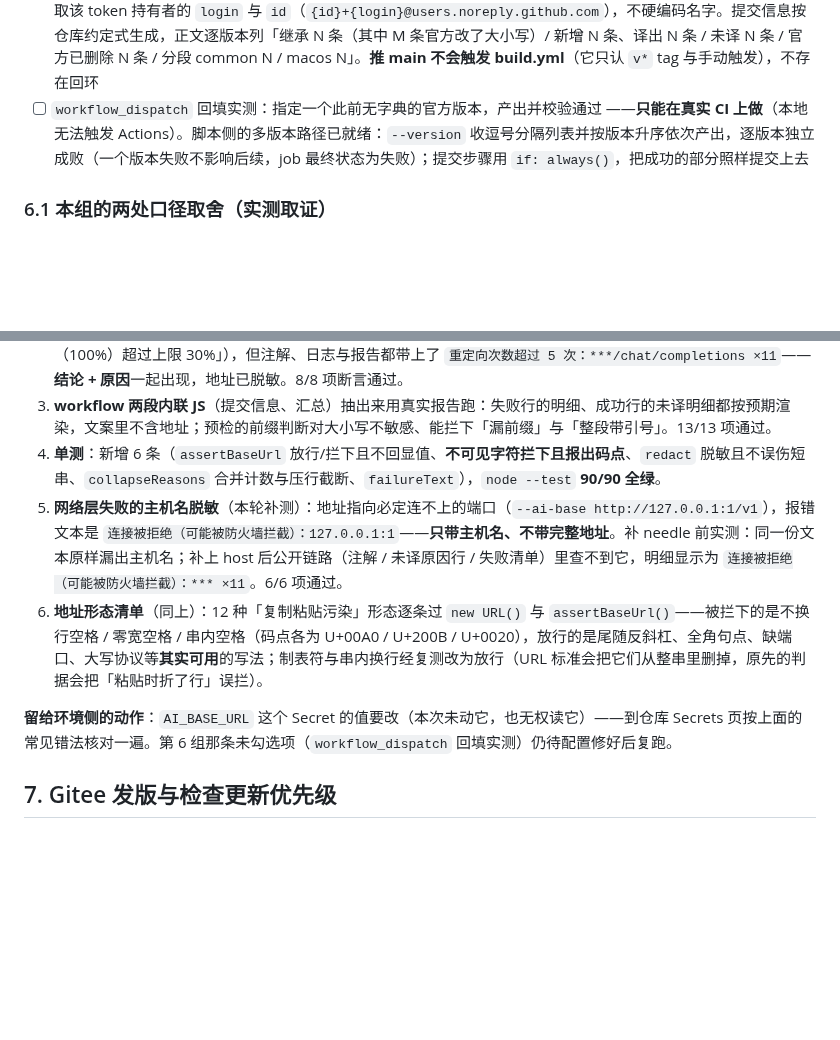
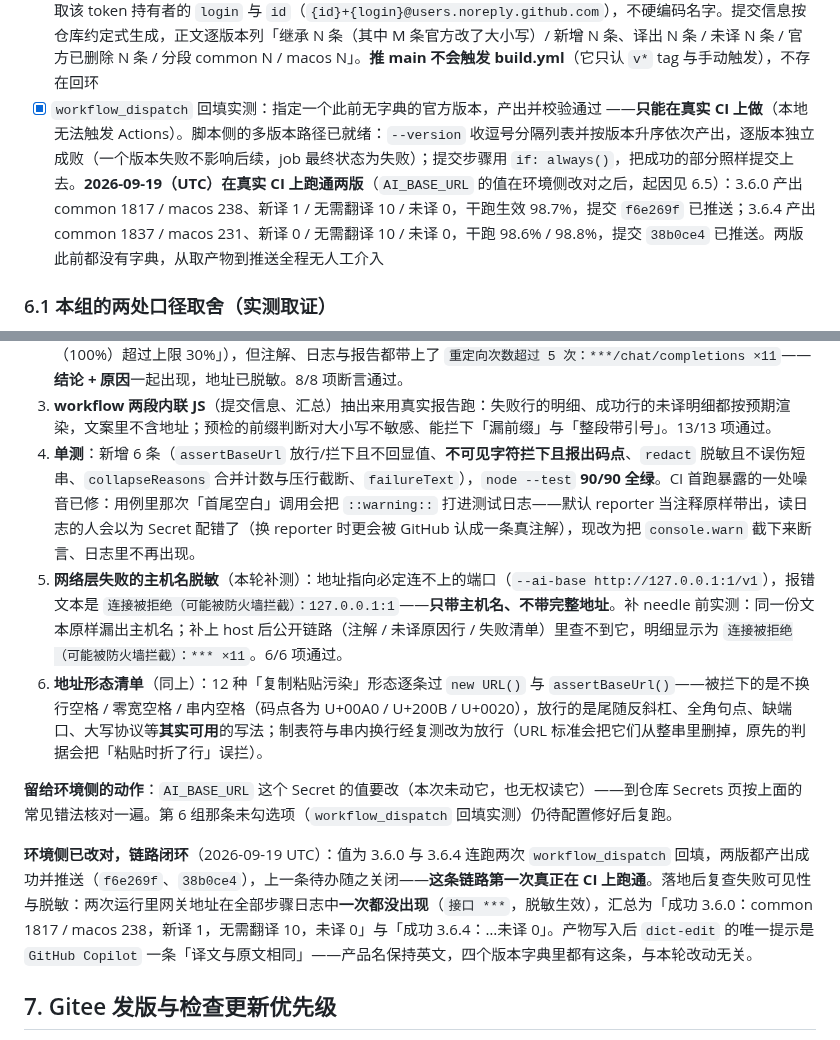
Before and after one commit to lldwb/github-desktop-zh-cn, a Markdown page: docs/dict-v2/tasks.md, 2 parts joined by grey strips. Drawn GitHub-style; blank space fills up the shorter version.

Commit message:
docs(dict): 回填实测在 CI 上跑通两版，记下首跑的日志噪音
问题现象：
1. 第 6 组「workflow_dispatch 回填实测」一直悬着，6.5 节留了一段
   「留给环境侧的动作」——Secret 改对之前无法复跑。

原因分析：
1. 环境侧改对 `AI_BASE_URL` 后，2026-09-19（UTC）连跑两次回填均成功，
   3.6.0 与 3.6.4 产出并推送，链路首次真正在 CI 上闭环；
   两次运行里网关地址在全部步骤日志中一次都没出现，脱敏按预期生效。

修改方案：
1. 第 6 组该条勾选，写明两版的条目数、翻译分类与干跑命中率、提交号。
2. 6.5 节补「环境侧已改对，链路闭环」一段，记下复查结论与
   `dict-edit` 唯一提示（`GitHub Copilot` 保持英文，与本轮改动无关）。
3. 实测取证第 4 条补记 CI 首跑暴露的测试日志噪音及其修法。

涉及文件：
1. docs/dict-v2/tasks.md - 勾选项与两段实测记录

```diff
--- a/docs/dict-v2/tasks.md
+++ b/docs/dict-v2/tasks.md
@@ -76,8 +76,8 @@
       ——门槛实现在 `dict-auto.js` 内（`--report` 出 JSON，workflow 只负责看退出码），比放在 workflow 里更早失败、也便于本地复现。**「开 issue」未做**：schedule 失败 GitHub 默认就给仓库所有者发通知，开 issue 是重复；改为 job 失败 + `::error::` 注解。**「保留产物」与本组「失败即删字典」不冲突**——删的是**产出的字典**（否则下次重跑会因「已有字典」跳过、把失败产出永久固化），官方产物本就在 `tmp/` 下、不在删除范围
 - [x] 提交到仓库（`GITEE_TOKEN` 之外的提交凭据用既有 `RELEASE_TOKEN`），提交信息含继承数 / 新增数 / 未译数
       ——checkout 与 push 都用 `RELEASE_TOKEN`（PAT 权限确定，也避开内置 token 在分支保护下的推送限制），提交身份取该 token 持有者的 `login` 与 `id`（`{id}+{login}@users.noreply.github.com`），不硬编码名字。提交信息按仓库约定式生成，正文逐版本列「继承 N 条（其中 M 条官方改了大小写）/ 新增 N 条、译出 N 条 / 未译 N 条 / 官方已删除 N 条 / 分段 common N / macos N」。**推 main 不会触发 build.yml**（它只认 `v*` tag 与手动触发），不存在回环
-- [ ] `workflow_dispatch` 回填实测：指定一个此前无字典的官方版本，产出并校验通过
-      ——**只能在真实 CI 上做**（本地无法触发 Actions）。脚本侧的多版本路径已就绪：`--version` 收逗号分隔列表并按版本升序依次产出，逐版本独立成败（一个版本失败不影响后续，job 最终状态为失败）；提交步骤用 `if: always()`，把成功的部分照样提交上去
+- [x] `workflow_dispatch` 回填实测：指定一个此前无字典的官方版本，产出并校验通过
+      ——**只能在真实 CI 上做**（本地无法触发 Actions）。脚本侧的多版本路径已就绪：`--version` 收逗号分隔列表并按版本升序依次产出，逐版本独立成败（一个版本失败不影响后续，job 最终状态为失败）；提交步骤用 `if: always()`，把成功的部分照样提交上去。**2026-09-19（UTC）在真实 CI 上跑通两版**（`AI_BASE_URL` 的值在环境侧改对之后，起因见 6.5）：3.6.0 产出 common 1817 / macos 238、新译 1 / 无需翻译 10 / 未译 0，干跑生效 98.7%，提交 `f6e269f` 已推送；3.6.4 产出 common 1837 / macos 231、新译 0 / 无需翻译 10 / 未译 0，干跑 98.6% / 98.8%，提交 `38b0ce4` 已推送。两版此前都没有字典，从取产物到推送全程无人工介入
 
 ### 6.1 本组的两处口径取舍（实测取证）
 
@@ -198,11 +198,13 @@
 1. **地址拼错**（`--ai-base gw.example.com/v1`）：第 4 步开跑前即失败，注解与报告都给出「AI_BASE_URL 不是合法 URL……」，**不再有几十条重复的 `Invalid URL`**。
 2. **接口整轮失败**（假服务器 302 自跳转，复刻本次 CI 的失败形态）：门槛结论一字未变（仍是「未译 11/11 条（100%）超过上限 30%」），但注解、日志与报告都带上了 `重定向次数超过 5 次：***/chat/completions ×11`——**结论 + 原因**一起出现，地址已脱敏。8/8 项断言通过。
 3. **workflow 两段内联 JS**（提交信息、汇总）抽出来用真实报告跑：失败行的明细、成功行的未译明细都按预期渲染，文案里不含地址；预检的前缀判断对大小写不敏感、能拦下「漏前缀」与「整段带引号」。13/13 项通过。
-4. **单测**：新增 6 条（`assertBaseUrl` 放行/拦下且不回显值、**不可见字符拦下且报出码点**、`redact` 脱敏且不误伤短串、`collapseReasons` 合并计数与压行截断、`failureText`），`node --test` **90/90 全绿**。
+4. **单测**：新增 6 条（`assertBaseUrl` 放行/拦下且不回显值、**不可见字符拦下且报出码点**、`redact` 脱敏且不误伤短串、`collapseReasons` 合并计数与压行截断、`failureText`），`node --test` **90/90 全绿**。CI 首跑暴露的一处噪音已修：用例里那次「首尾空白」调用会把 `::warning::` 打进测试日志——默认 reporter 当注释原样带出，读日志的人会以为 Secret 配错了（换 reporter 时更会被 GitHub 认成一条真注解），现改为把 `console.warn` 截下来断言、日志里不再出现。
 5. **网络层失败的主机名脱敏**（本轮补测）：地址指向必定连不上的端口（`--ai-base http://127.0.0.1:1/v1`），报错文本是 `连接被拒绝（可能被防火墙拦截）：127.0.0.1:1`——**只带主机名、不带完整地址**。补 needle 前实测：同一份文本原样漏出主机名；补上 host 后公开链路（注解 / 未译原因行 / 失败清单）里查不到它，明细显示为 `连接被拒绝（可能被防火墙拦截）：*** ×11`。6/6 项通过。
 6. **地址形态清单**（同上）：12 种「复制粘贴污染」形态逐条过 `new URL()` 与 `assertBaseUrl()`——被拦下的是不换行空格 / 零宽空格 / 串内空格（码点各为 U+00A0 / U+200B / U+0020），放行的是尾随反斜杠、全角句点、缺端口、大写协议等**其实可用**的写法；制表符与串内换行经复测改为放行（URL 标准会把它们从整串里删掉，原先的判据会把「粘贴时折了行」误拦）。
 
 **留给环境侧的动作**：`AI_BASE_URL` 这个 Secret 的值要改（本次未动它，也无权读它）——到仓库 Secrets 页按上面的常见错法核对一遍。第 6 组那条未勾选项（`workflow_dispatch` 回填实测）仍待配置修好后复跑。
+
+**环境侧已改对，链路闭环**（2026-09-19 UTC）：值为 3.6.0 与 3.6.4 连跑两次 `workflow_dispatch` 回填，两版都产出成功并推送（`f6e269f`、`38b0ce4`），上一条待办随之关闭——**这条链路第一次真正在 CI 上跑通**。落地后复查失败可见性与脱敏：两次运行里网关地址在全部步骤日志中**一次都没出现**（`接口 ***`，脱敏生效），汇总为「成功 3.6.0：common 1817 / macos 238，新译 1，无需翻译 10，未译 0」与「成功 3.6.4：…未译 0」。产物写入后 `dict-edit` 的唯一提示是 `GitHub Copilot` 一条「译文与原文相同」——产品名保持英文，四个版本字典里都有这条，与本轮改动无关。
 
 ## 7. Gitee 发版与检查更新优先级
 
```
